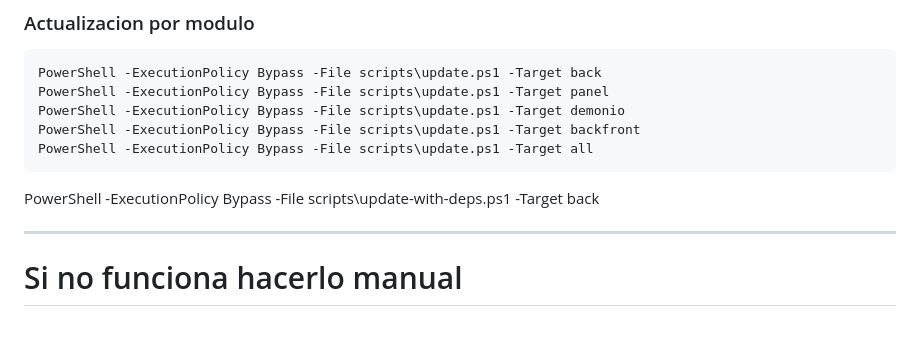
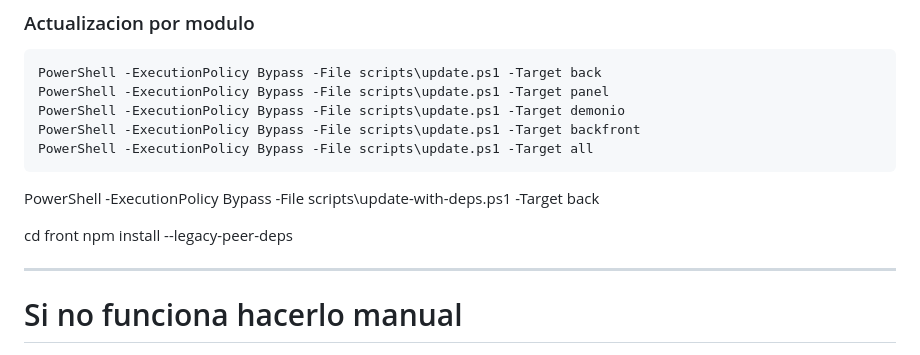
Before and after one commit to ehernandez-fliptem/RE_PLAY_3, a Markdown page: GUIA_LEVANTAR_RE_PLAY_3.md, the part around the change. GitHub-like rendering; blank space fills up the shorter version.

Commit message:
update comandos

````diff
--- a/GUIA_LEVANTAR_RE_PLAY_3.md
+++ b/GUIA_LEVANTAR_RE_PLAY_3.md
@@ -45,6 +45,9 @@ PowerShell -ExecutionPolicy Bypass -File scripts\update.ps1 -Target all
 ```
 
 PowerShell -ExecutionPolicy Bypass -File scripts\update-with-deps.ps1 -Target back
+
+cd front
+npm install --legacy-peer-deps
 
 ---
 # Si no funciona hacerlo manual
````
